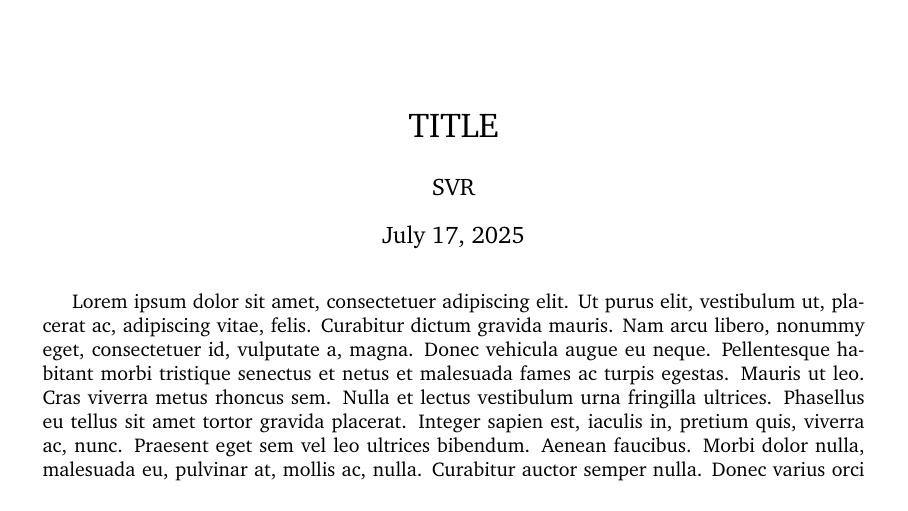
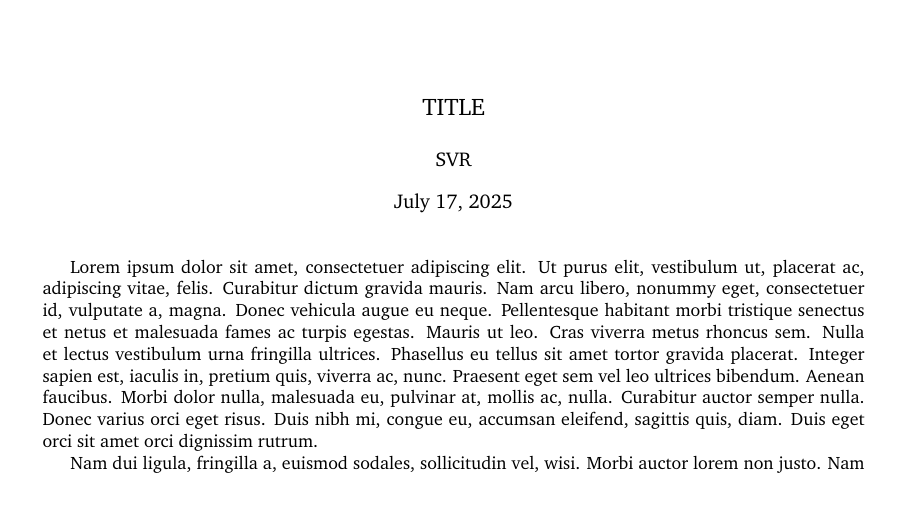
Before and after one commit to vrsreeganesh/notes, a LaTeX document (notes.tex, which reads includes.tex): page 1 of 4 before the commit and page 1 of 3 after it. Compiled offline with pdfLaTeX.

Commit message:
updated formatting

```diff
--- /dev/null
+++ b/includes.tex
@@ -0,0 +1,9 @@
+\usepackage{lipsum}             % for body of text
+\usepackage{charter}            % for font
+\usepackage{hyperref}           % for links
+\usepackage{graphicx}           % for figures
+\usepackage{pdfpages}
+\usepackage{subcaption}         % for subfigures
+\usepackage[utf8]{inputenc}
+\usepackage{amsmath, amssymb}   % math related
+\usepackage{enumitem}			% for enumerations
--- a/notes.tex
+++ b/notes.tex
@@ -1,15 +1,7 @@
 % ================================================
-\documentclass[10pt]{article}
+\documentclass[9pt]{extarticle}
 % ================================================
-\usepackage{lipsum}             % for body of text
-\usepackage{charter}            % for font
-\usepackage{hyperref}           % for links
-\usepackage{graphicx}           % for figures
-\usepackage{pdfpages}
-\usepackage{subcaption}         % for subfigures
-\usepackage[utf8]{inputenc}
-\usepackage{amsmath, amssymb}   % math related
-
+\input{includes}    % contains everything
 % ================================================
 \usepackage[paperwidth  = 16cm  ,
             paperheight = 9cm   ,
@@ -26,10 +17,9 @@
 
 % ================================================
 \begin{document}
+\maketitle
 % ================================================
 
-% ------------------------------------------------
-\maketitle
 
 
 \lipsum
```
Also changed, not shown: notes.tex (1 more changed lines).
